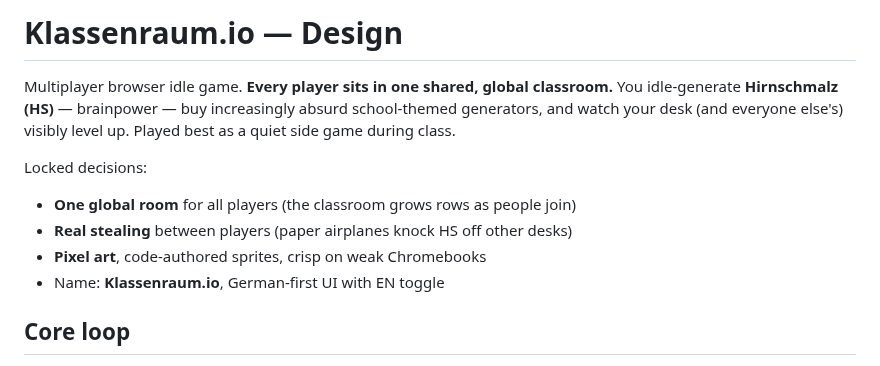
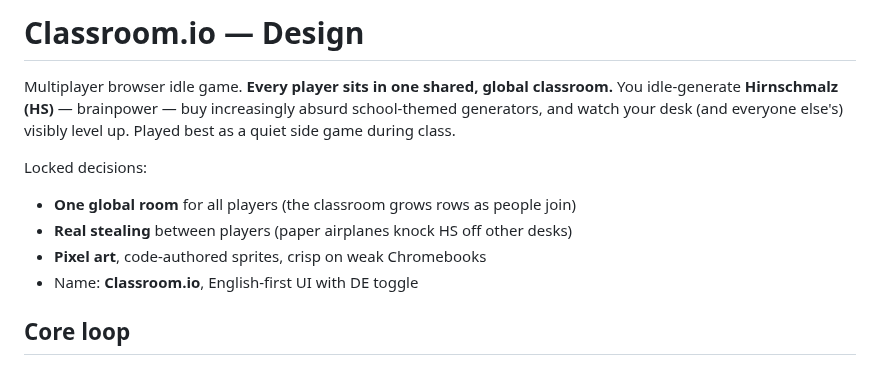
Before and after one commit to Benni12345/Klassenraum.io, a Markdown page: DESIGN.md, the part around the change. Drawn GitHub-style.

```diff
--- a/DESIGN.md
+++ b/DESIGN.md
@@ -1,4 +1,4 @@
-# Klassenraum.io — Design
+# Classroom.io — Design
 
 Multiplayer browser idle game. **Every player sits in one shared, global classroom.**
 You idle-generate **Hirnschmalz (HS)** — brainpower — buy increasingly absurd school-themed
@@ -10,7 +10,7 @@ Locked decisions:
 - **One global room** for all players (the classroom grows rows as people join)
 - **Real stealing** between players (paper airplanes knock HS off other desks)
 - **Pixel art**, code-authored sprites, crisp on weak Chromebooks
-- Name: **Klassenraum.io**, German-first UI with EN toggle
+- Name: **Classroom.io**, English-first UI with DE toggle
 
 ## Core loop
 
```
Also changed, not shown: README.md (+19 -10 lines), docs/crazygames/cover-landscape-1920x1080.png, docs/crazygames/cover-portrait-800x1200.png, docs/crazygames/cover-square-800x800.png, 15 other files.
